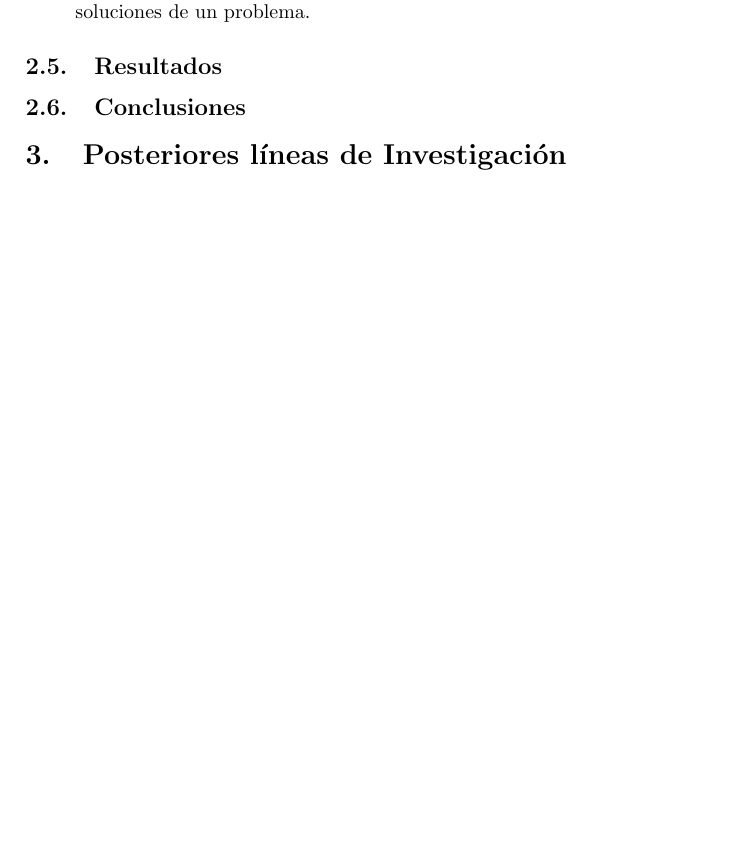
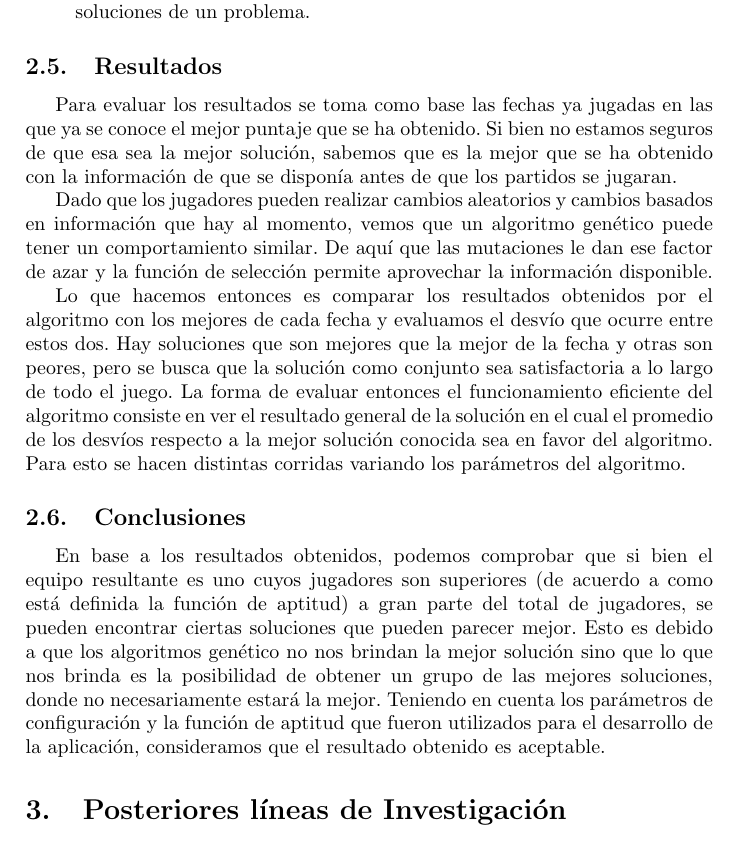
Before and after one commit to maurociancio/figurin, a LaTeX paper (grandt/tp geneticos.tex): part of page 4 of 5 before the commit and part of page 4 of 6 after it, cut so that both start at the same text, the shorter picture padded with empty space. Compiled offline with pdfLaTeX.

Commit message:
Agrego el desarrollo. No dice mucho en concreto pero rellena.

```diff
--- a/grandt/tp geneticos.tex
+++ b/grandt/tp geneticos.tex
@@ -135,9 +135,15 @@ siguientes:
 
 
 \subsection{Resultados} %resultados
+Para evaluar los resultados se toma como base las fechas ya jugadas en las que ya se conoce el mejor puntaje que se ha obtenido. Si bien no estamos seguros de que esa sea la mejor soluci\'on, sabemos que es la mejor que se ha obtenido con la informaci\'on de que se dispon\'ia antes de que los partidos se jugaran.
 
+Dado que los jugadores pueden realizar cambios aleatorios y cambios basados en informaci\'on que hay al momento, vemos que un algoritmo gen\'etico puede tener un comportamiento similar. De aqu\'i que las mutaciones le dan ese factor de azar y la funci\'on de selecci\'on permite aprovechar la informaci\'on disponible.
+
+Lo que hacemos entonces es comparar los resultados obtenidos por el algoritmo con los mejores de cada fecha y evaluamos el desv\'io que ocurre entre estos dos. Hay soluciones que son mejores que la mejor de la fecha y otras son peores, pero se busca que la soluci\'on como conjunto sea satisfactoria a lo largo de todo el juego.
+La forma de evaluar entonces el funcionamiento eficiente del algoritmo consiste en ver el resultado general de la soluci\'on en el cual el promedio de los desv\'ios respecto a la mejor soluci\'on conocida sea en favor del algoritmo. Para esto se hacen distintas corridas variando los par\'ametros del algoritmo.
 
 \subsection{Conclusiones} %conclusiones
+En base a los resultados obtenidos, podemos comprobar que si bien el equipo resultante es uno cuyos jugadores son superiores (de acuerdo a como está definida la función de aptitud) a gran parte del total de jugadores, se pueden encontrar ciertas soluciones que pueden parecer mejor. Esto es debido a que los algoritmos gen\'etico no nos brindan la mejor soluci\'on sino que lo que nos brinda es la posibilidad de obtener un grupo de las mejores soluciones, donde no necesariamente estar\'a la mejor. Teniendo en cuenta los par\'ametros de configuraci\'on y la funci\'on de aptitud que fueron utilizados para el desarrollo de la aplicaci\'on, consideramos que el resultado obtenido es aceptable.
 
 
 \section{Posteriores l\'ineas de Investigaci\'on} %Nuevas lineas de investigacin que se nos fueron ocurriendo
```
